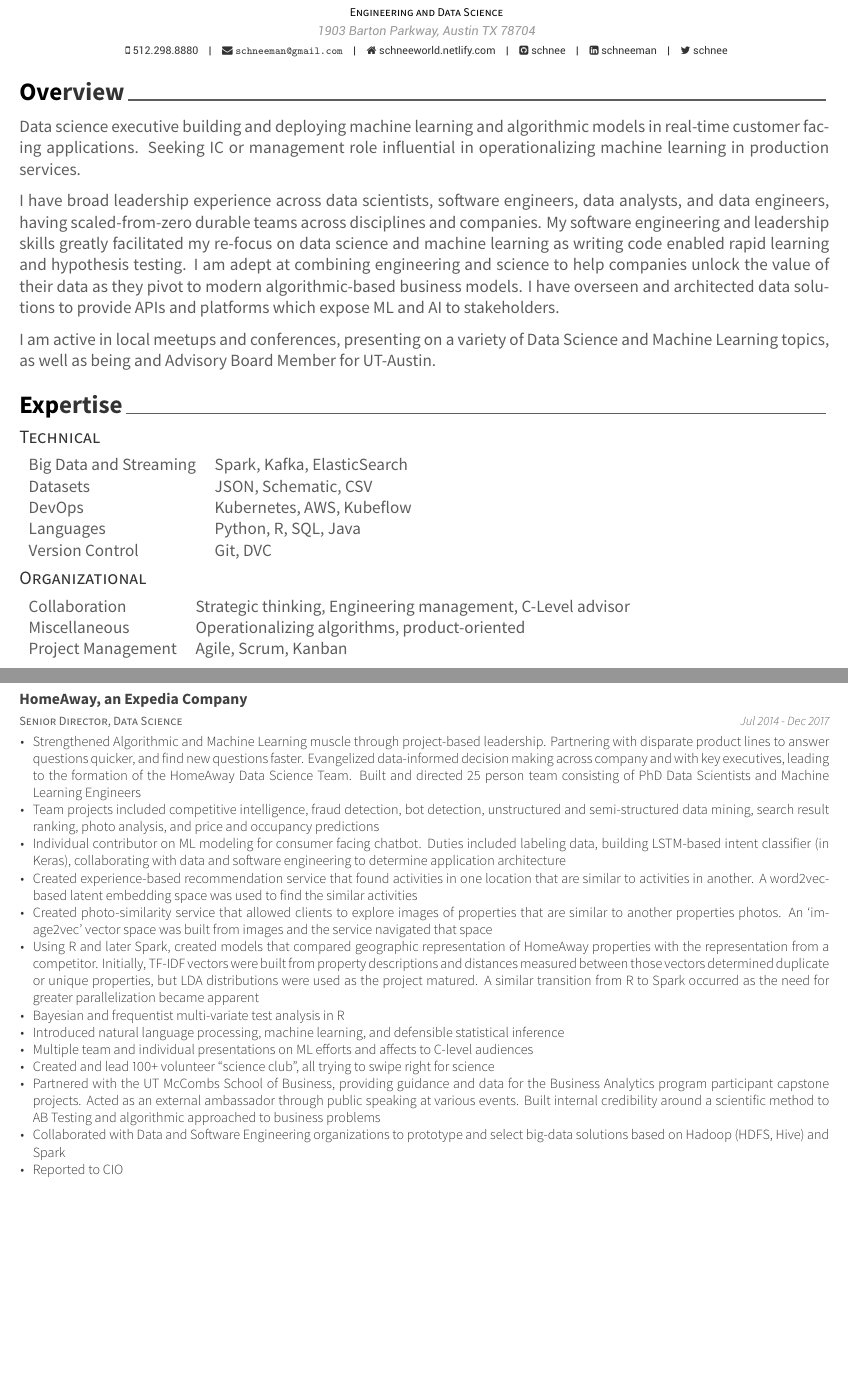
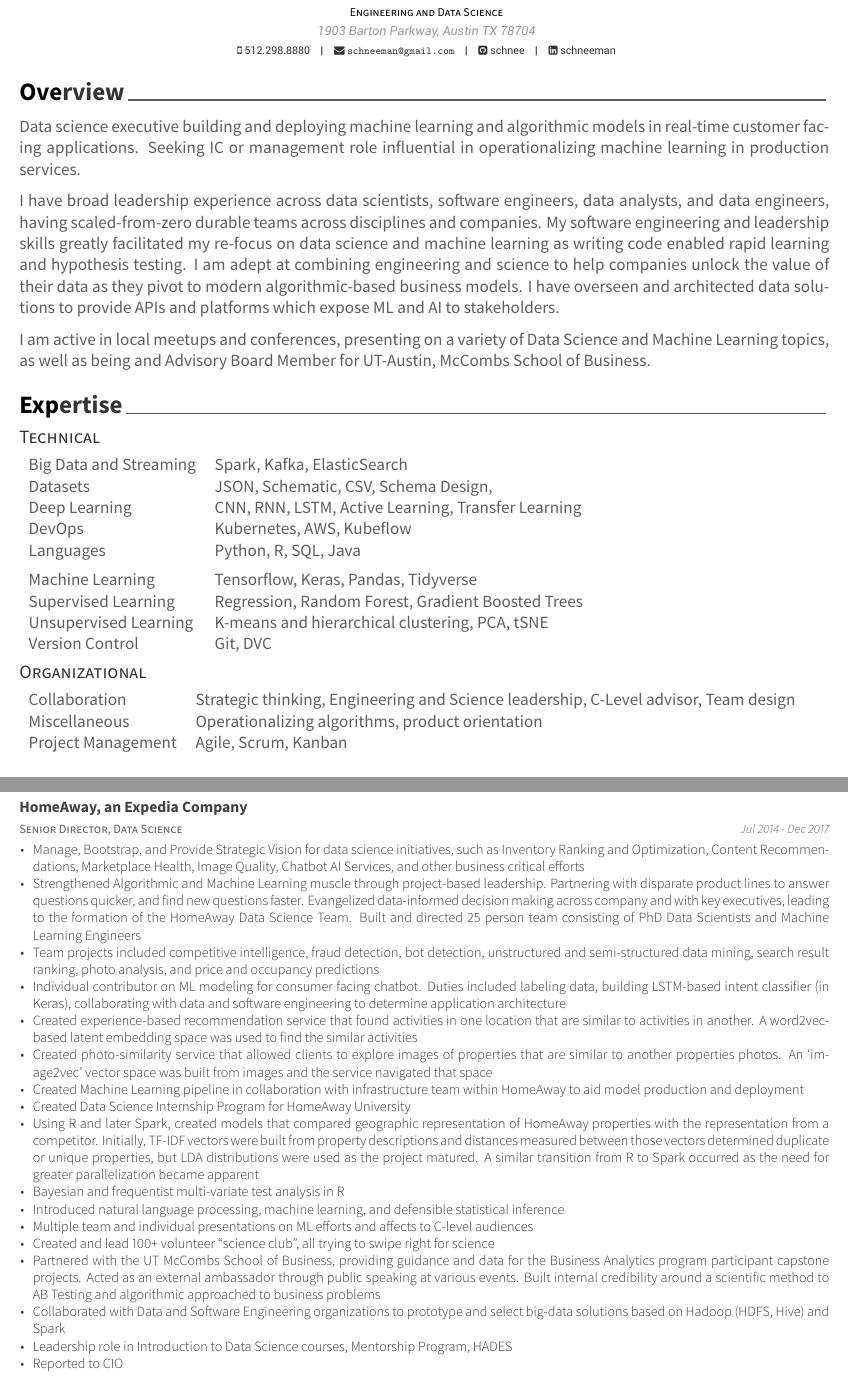
Before and after one commit to schnee/schneeworld-site, an R Markdown document (cv-vitae/schneeman-brent-resume.Rmd): two parts of pages 1 and 2 of 4 before the commit and two parts of pages 1 and 3 of 4 after it, joined at a grey line, cut so that both start at the same text, the shorter picture padded with empty space. The pictures show the output file cv-vitae/schneeman-brent-resume.pdf that the author committed with the source.

Commit message:
updates from the interwebs

```diff
--- a/cv-vitae/schneeman-brent-resume.Rmd
+++ b/cv-vitae/schneeman-brent-resume.Rmd
@@ -3,9 +3,9 @@
 position: "Engineering and Data Science"
 address: "1903 Barton Parkway, Austin TX 78704"
 phone: 512.298.8880
-www: schneeworld.netlify.com
+#www: schneeworld.netlify.com
 email: "schneeman@gmail.com"
-twitter: schnee
+#twitter: schnee
 github: schnee
 linkedin: schneeman
 headcolor: 000000
@@ -24,7 +24,7 @@
 
 I have broad leadership experience across data scientists, software engineers, data analysts, and data engineers, having scaled-from-zero durable teams across disciplines and companies. My software engineering and leadership skills greatly facilitated my re-focus on data science and machine learning as writing code enabled rapid learning and hypothesis testing. I am adept at combining engineering and science to help companies unlock the value of their data as they pivot to modern algorithmic-based business models. I have overseen and architected data solutions to provide APIs and platforms which expose ML and AI to stakeholders.
 
-I am active in local meetups and conferences, presenting on a variety of Data Science and Machine Learning topics, as well as being and Advisory Board Member for UT-Austin.
+I am active in local meetups and conferences, presenting on a variety of Data Science and Machine Learning topics, as well as being and Advisory Board Member for UT-Austin, McCombs School of Business.
 
 # Expertise
 
@@ -34,8 +34,12 @@
   ~item, ~desc,
   "Languages", "Python, R, SQL, Java",
   "Big Data and Streaming", "Spark, Kafka, ElasticSearch",
-  "Datasets", "JSON, Schematic, CSV",
+  "Datasets", "JSON, Schematic, CSV, Schema Design, ",
   "DevOps", "Kubernetes, AWS, Kubeflow",
+  "Machine Learning", "Tensorflow, Keras, Pandas, Tidyverse",
+  "Supervised Learning", "Regression, Random Forest, Gradient Boosted Trees",
+  "Unsupervised Learning", "K-means and hierarchical clustering, PCA, tSNE",
+  "Deep Learning", "CNN, RNN, LSTM, Active Learning, Transfer Learning",
   "Version Control", "Git, DVC",
 )
 
@@ -48,8 +52,8 @@
 my_expertise <- tibble::tribble(
   ~item, ~desc,
   "Project Management", "Agile, Scrum, Kanban",
-  "Collaboration", "Strategic thinking, Engineering management, C-Level advisor",
-  "Miscellaneous", "Operationalizing algorithms, product-oriented"
+  "Collaboration", "Strategic thinking, Engineering and Science leadership, C-Level advisor, Team design",
+  "Miscellaneous", "Operationalizing algorithms, product orientation"
 )
 
 my_expertise %>%
@@ -93,11 +97,14 @@
 
   # The HomeAway Experience
 
+  "Senior Director, Data Science", "Jul 2014", "Dec 2017", "HomeAway, an Expedia Company", "Manage, Bootstrap, and Provide Strategic Vision for data science initiatives, such as Inventory Ranking and Optimization, Content Recommendations, Marketplace Health, Image Quality, Chatbot AI Services, and other business critical efforts",
   "Senior Director, Data Science", "Jul 2014", "Dec 2017", "HomeAway, an Expedia Company", "Strengthened Algorithmic and Machine Learning muscle through project-based leadership. Partnering with disparate product lines to answer questions quicker, and find new questions faster. Evangelized data-informed decision making across company and with key executives, leading to the formation of the HomeAway Data Science Team. Built and directed 25 person team consisting of PhD Data Scientists and Machine Learning Engineers",
   "Senior Director, Data Science", "Jul 2014", "Dec 2017", "HomeAway, an Expedia Company", "Team projects included competitive intelligence, fraud detection, bot detection, unstructured and semi-structured data mining, search result ranking, photo analysis, and price and occupancy predictions",
   "Senior Director, Data Science", "Jul 2014", "Dec 2017", "HomeAway, an Expedia Company", "Individual contributor on ML modeling for consumer facing chatbot. Duties included labeling data, building LSTM-based intent classifier (in Keras), collaborating with data and software engineering to determine application architecture",
   "Senior Director, Data Science", "Jul 2014", "Dec 2017", "HomeAway, an Expedia Company", "Created experience-based recommendation service that found activities in one location that are similar to activities in another. A word2vec-based latent embedding space was used to find the similar activities",
     "Senior Director, Data Science", "Jul 2014", "Dec 2017", "HomeAway, an Expedia Company", "Created photo-similarity service that allowed clients to explore images of properties that are similar to another properties photos. An 'image2vec' vector space was built from images and the service navigated that space",
+  "Senior Director, Data Science", "Jul 2014", "Dec 2017", "HomeAway, an Expedia Company", "Created Machine Learning pipeline in collaboration with infrastructure team within HomeAway to aid model production and deployment",
+  "Senior Director, Data Science", "Jul 2014", "Dec 2017", "HomeAway, an Expedia Company", "Created Data Science Internship Program for HomeAway University",
     "Senior Director, Data Science", "Jul 2014", "Dec 2017", "HomeAway, an Expedia Company", "Using R and later Spark, created models that compared geographic representation of HomeAway properties with the representation from a competitor. Initially, TF-IDF vectors were built from property descriptions and distances measured between those vectors determined duplicate or unique properties, but LDA distributions were used as the project matured. A similar transition from R to Spark occurred as the need for greater parallelization became apparent",
   "Senior Director, Data Science", "Jul 2014", "Dec 2017", "HomeAway, an Expedia Company", "Bayesian and frequentist multi-variate test analysis in R",
   "Senior Director, Data Science", "Jul 2014", "Dec 2017", "HomeAway, an Expedia Company", "Introduced natural language processing, machine learning, and defensible statistical inference",
@@ -105,6 +112,7 @@
   "Senior Director, Data Science", "Jul 2014", "Dec 2017", "HomeAway, an Expedia Company", "Created and lead 100+ volunteer \"science club\", all trying to swipe right for science",
   "Senior Director, Data Science", "Jul 2014", "Dec 2017", "HomeAway, an Expedia Company", "Partnered with the UT McCombs School of Business, providing guidance and data for the Business Analytics program participant capstone projects. Acted as an external ambassador through public speaking at various events. Built internal credibility around a scientific method to AB Testing and algorithmic approached to business problems",
   "Senior Director, Data Science", "Jul 2014", "Dec 2017", "HomeAway, an Expedia Company", "Collaborated with Data and Software Engineering organizations to prototype and select big-data solutions based on Hadoop (HDFS, Hive) and Spark",
+  "Senior Director, Data Science", "Jul 2014", "Dec 2017", "HomeAway, an Expedia Company", "Leadership role in Introduction to Data Science courses, Mentorship Program, HADES",
   "Senior Director, Data Science", "Jul 2014", "Dec 2017", "HomeAway, an Expedia Company", "Reported to CIO",
   "Director, Software Engineering", "Jun 2010", "Jul 2014", "HomeAway, an Expedia Company", "Directed 25-person team responsible for the Orders and Payments Platform services. The team consisted of Engineers and Architects of all levels and areas in \"the stack\" (UX/UI, web-tier, service layer, ...)",
   "Director, Software Engineering", "Jun 2010", "Jul 2014", "HomeAway, an Expedia Company", "Worked closely with CFO, CTO, and CPO as the services handled much of HomeAway's revenue",
```
Also changed, not shown: cv-vitae/schneeman-brent-resume.pdf, cv-vitae/schneeman-brent-resume.Rmd (1 more changed lines).
